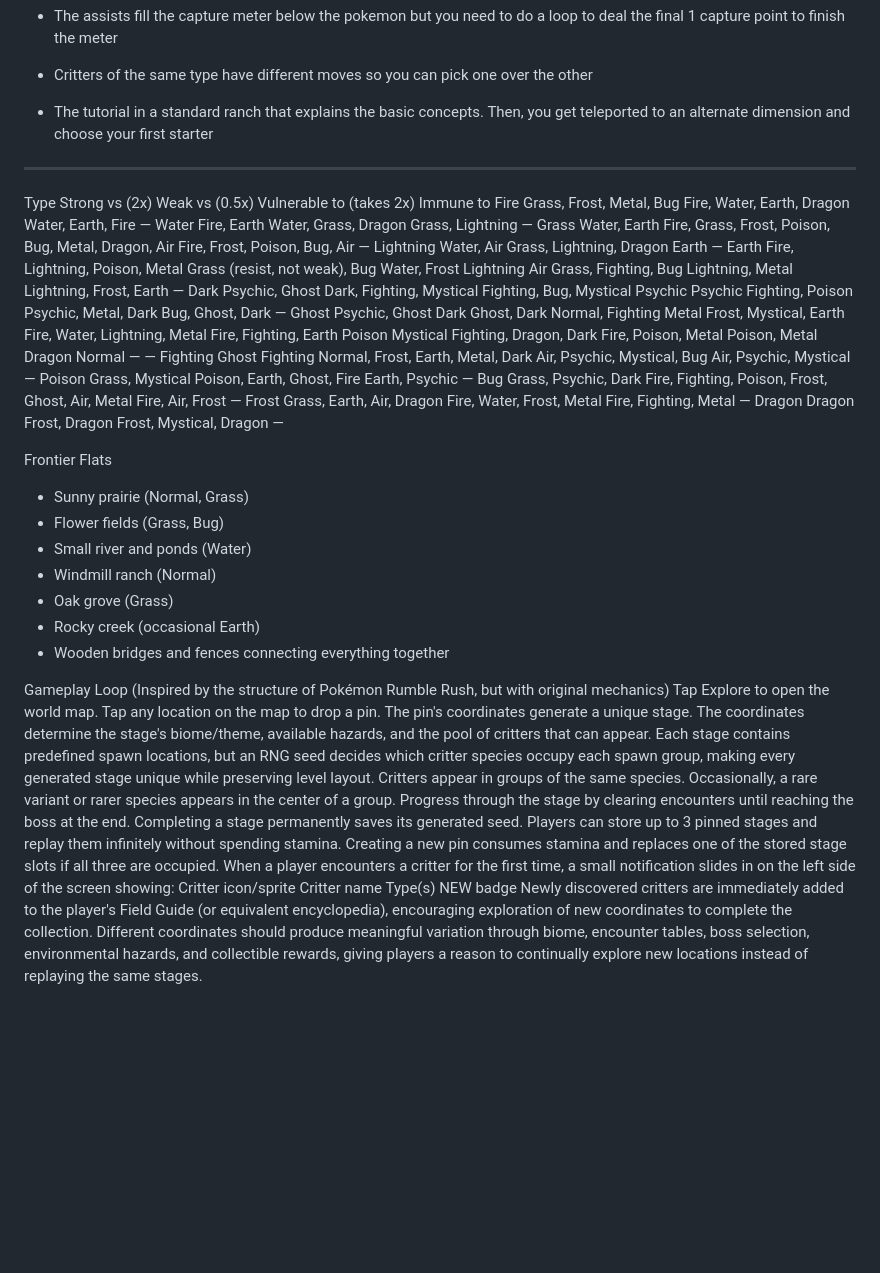
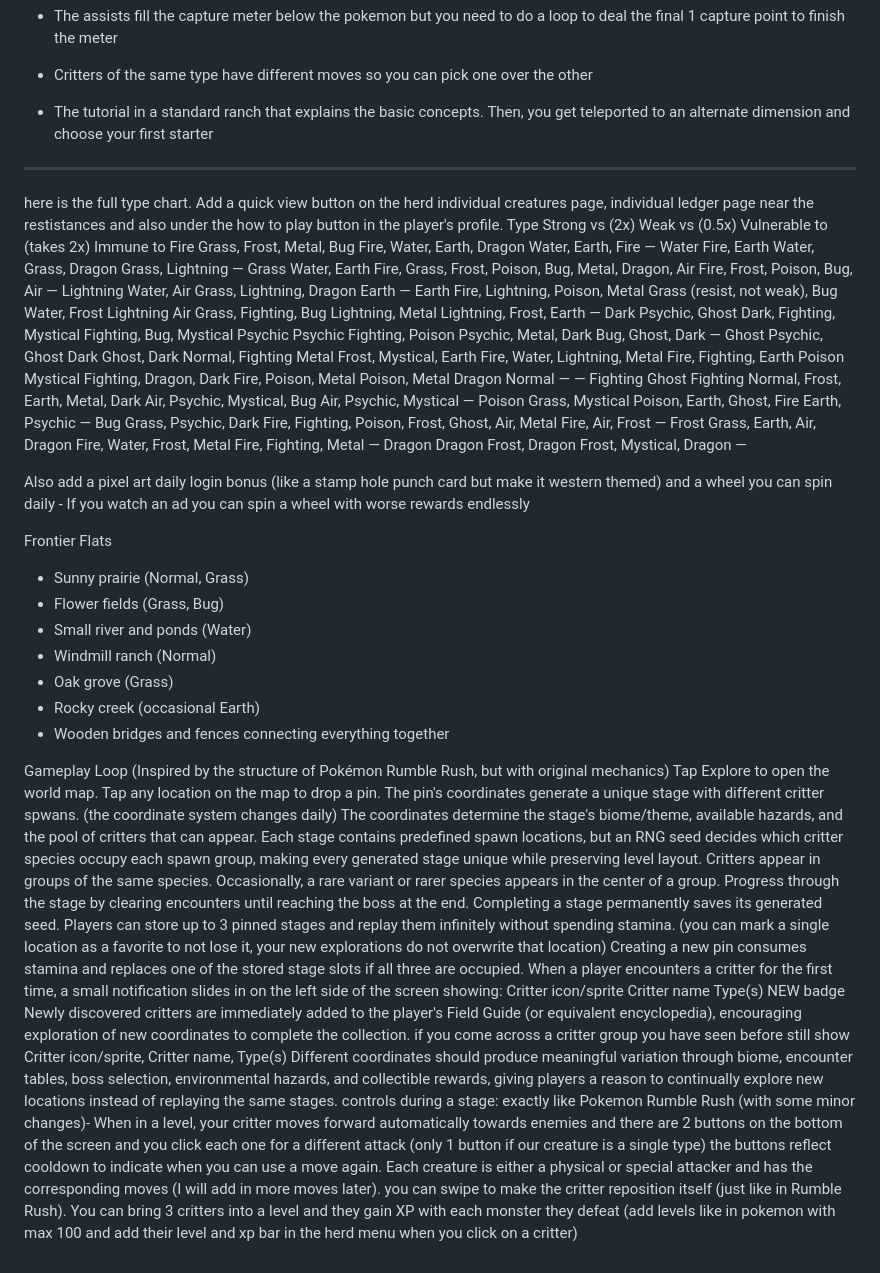
Before and after one commit to PocketArcade64/Wrangle, a Markdown page: README.md, the part around the change. GitHub-like rendering; blank space fills up the shorter version.

Commit message:
Enhance README with new gameplay features and mechanics
Added new features and gameplay mechanics including a type chart, daily login bonuses, and updated exploration mechanics.

```diff
--- a/README.md
+++ b/README.md
@@ -214,6 +214,7 @@ Later additions:
 
 ____________________________
 
+here is the full type chart. Add a quick view button on the herd individual creatures page, individual ledger page near the restistances and also under the how to play button in the player's profile.
 Type	Strong vs (2x)	Weak vs (0.5x)	Vulnerable to (takes 2x)	Immune to
 Fire	Grass, Frost, Metal, Bug	Fire, Water, Earth, Dragon	Water, Earth, Fire	—
 Water	Fire, Earth	Water, Grass, Dragon	Grass, Lightning	—
@@ -233,6 +234,10 @@ Bug	Grass, Psychic, Dark	Fire, Fighting, Poison, Frost, Ghost, Air, Metal	Fire,
 Frost	Grass, Earth, Air, Dragon	Fire, Water, Frost, Metal	Fire, Fighting, Metal	—
 Dragon	Dragon	Frost, Dragon	Frost, Mystical, Dragon	—
 
+Also add a pixel art daily login bonus (like a stamp hole punch card but make it western themed)
+and a wheel you can spin daily
+    - If you watch an ad you can spin a wheel with worse rewards endlessly
+
 Frontier Flats
 * Sunny prairie (Normal, Grass)
 * Flower fields (Grass, Bug)
@@ -244,12 +249,12 @@ Frontier Flats
 
 Gameplay Loop (Inspired by the structure of Pokémon Rumble Rush, but with original mechanics)
 Tap Explore to open the world map.
-Tap any location on the map to drop a pin. The pin's coordinates generate a unique stage.
+Tap any location on the map to drop a pin. The pin's coordinates generate a unique stage with different critter spwans. (the coordinate system changes daily)
 The coordinates determine the stage's biome/theme, available hazards, and the pool of critters that can appear.
 Each stage contains predefined spawn locations, but an RNG seed decides which critter species occupy each spawn group, making every generated stage unique while preserving level layout.
 Critters appear in groups of the same species. Occasionally, a rare variant or rarer species appears in the center of a group.
 Progress through the stage by clearing encounters until reaching the boss at the end.
-Completing a stage permanently saves its generated seed. Players can store up to 3 pinned stages and replay them infinitely without spending stamina.
+Completing a stage permanently saves its generated seed. Players can store up to 3 pinned stages and replay them infinitely without spending stamina. (you can mark a single location as a favorite to not lose it, your new explorations do not overwrite that location)
 Creating a new pin consumes stamina and replaces one of the stored stage slots if all three are occupied.
 When a player encounters a critter for the first time, a small notification slides in on the left side of the screen showing:
 Critter icon/sprite
@@ -257,4 +262,5 @@ Critter name
 Type(s)
 NEW badge
 Newly discovered critters are immediately added to the player's Field Guide (or equivalent encyclopedia), encouraging exploration of new coordinates to complete the collection.
-Different coordinates should produce meaningful variation through biome, encounter tables, boss selection, environmental hazards, and collectible rewards, giving players a reason to continually explore new locations instead of replaying the same stages.
+if you come across a critter group you have seen before still show Critter icon/sprite, Critter name, Type(s)
+Different coordinates should produce meaningful variation through biome, encounter tables, boss selection, environmental hazards, and collectible rewards, giving players a reason to continually explore new locations instead of replaying the same stages. controls during a stage: exactly like Pokemon Rumble Rush (with some minor changes)- When in a level, your critter moves forward automatically towards enemies and there are 2 buttons on the bottom of the screen and you click each one for a different attack (only 1 button if our creature is a single type) the buttons reflect cooldown to indicate when you can use a move again. Each creature is either a physical or special attacker and has the corresponding moves (I will add in more moves later). you can swipe to make the critter reposition itself (just like in Rumble Rush). You can bring 3 critters into a level and they gain XP with each monster they defeat (add levels like in pokemon with max 100 and add their level and xp bar in the herd menu when you click on a critter)
```
